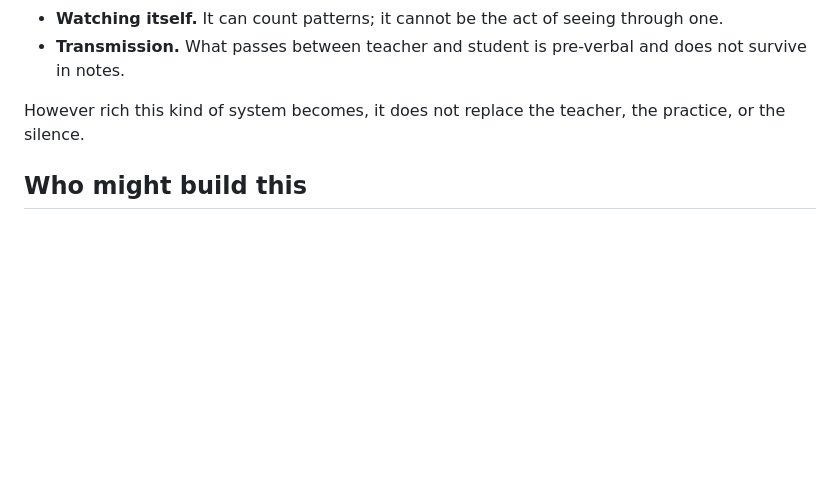
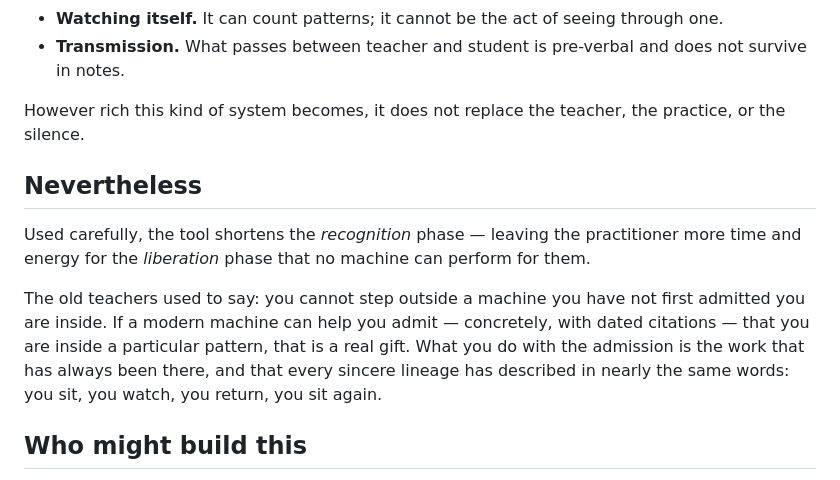
Before and after one commit to tj-byun/enlightenment-machine, a Markdown page: README.md, the part around one of its changes. Rendered like a GitHub page; blank space fills up the shorter version.

```diff
--- a/README.md
+++ b/README.md
@@ -43,6 +70,12 @@ Designed in, not pending:
 - **Transmission.** What passes between teacher and student is pre-verbal and does not survive in notes.
 
 However rich this kind of system becomes, it does not replace the teacher, the practice, or the silence.
+
+## Nevertheless
+
+Used carefully, the tool shortens the *recognition* phase — leaving the practitioner more time and energy for the *liberation* phase that no machine can perform for them.
+
+The old teachers used to say: you cannot step outside a machine you have not first admitted you are inside. If a modern machine can help you admit — concretely, with dated citations — that you are inside a particular pattern, that is a real gift. What you do with the admission is the work that has always been there, and that every sincere lineage has described in nearly the same words: you sit, you watch, you return, you sit again.
 
 ## Who might build this
 
```
Also changed, not shown: other parts of README.md (+29 -2 lines), BLUEPRINT.md (+1 -0 lines).
